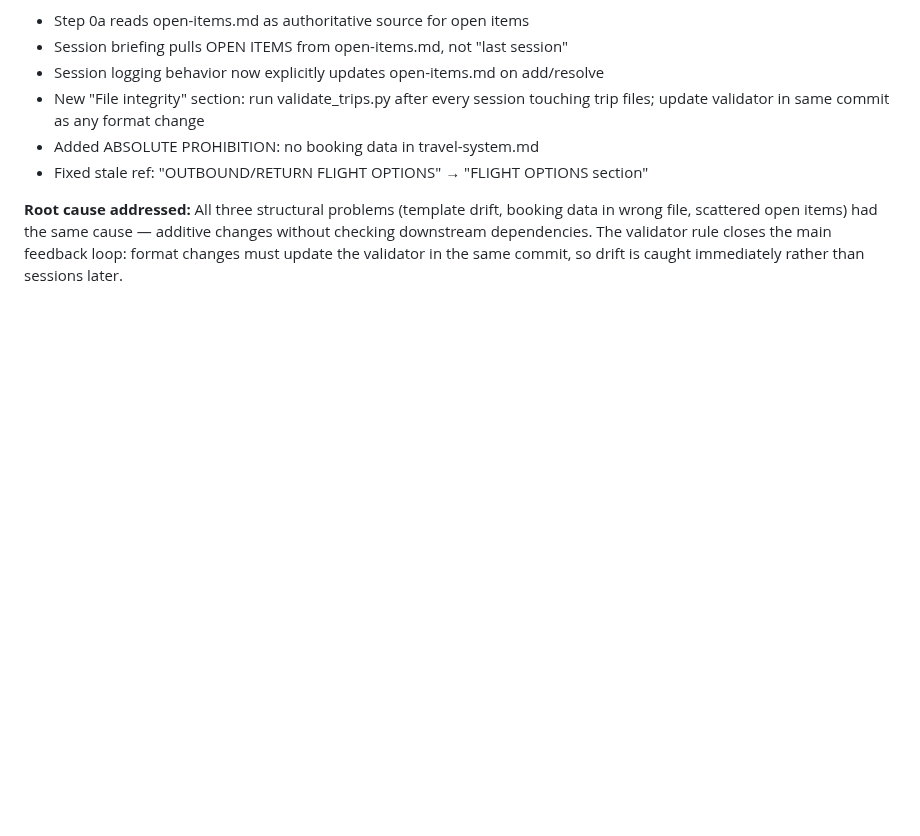
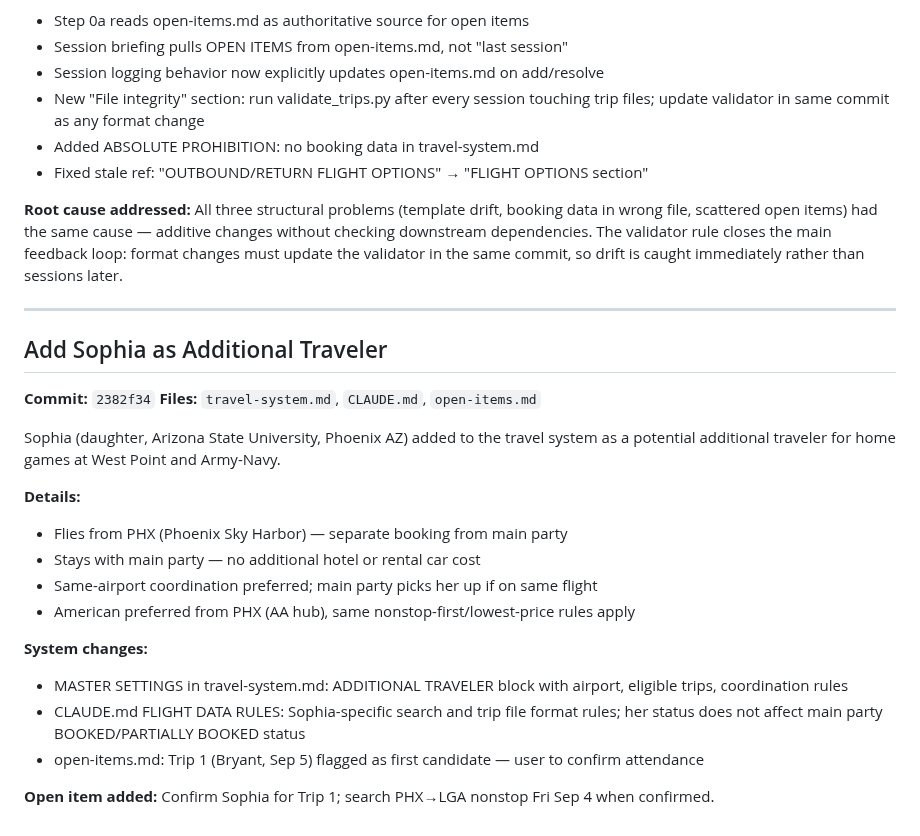
Before and after one commit to teamofoxen/ArmyFootball26, a Markdown page: logs/session-2026-03-28.md, the part around the change. GitHub-like rendering; blank space fills up the shorter version.

Commit message:
Log: Sophia added as additional traveler (PHX) — Trip 1 flagged as first candidate
Co-Authored-By: Claude Sonnet 4.6 <noreply@anthropic.com>

```diff
--- a/logs/session-2026-03-28.md
+++ b/logs/session-2026-03-28.md
@@ -88,3 +88,24 @@ Four structural problems identified and fixed in one pass:
 - Fixed stale ref: "OUTBOUND/RETURN FLIGHT OPTIONS" → "FLIGHT OPTIONS section"
 
 **Root cause addressed:** All three structural problems (template drift, booking data in wrong file, scattered open items) had the same cause — additive changes without checking downstream dependencies. The validator rule closes the main feedback loop: format changes must update the validator in the same commit, so drift is caught immediately rather than sessions later.
+
+---
+
+## Add Sophia as Additional Traveler
+**Commit:** `2382f34`
+**Files:** `travel-system.md`, `CLAUDE.md`, `open-items.md`
+
+Sophia (daughter, Arizona State University, Phoenix AZ) added to the travel system as a potential additional traveler for home games at West Point and Army-Navy.
+
+**Details:**
+- Flies from PHX (Phoenix Sky Harbor) — separate booking from main party
+- Stays with main party — no additional hotel or rental car cost
+- Same-airport coordination preferred; main party picks her up if on same flight
+- American preferred from PHX (AA hub), same nonstop-first/lowest-price rules apply
+
+**System changes:**
+- MASTER SETTINGS in travel-system.md: ADDITIONAL TRAVELER block with airport, eligible trips, coordination rules
+- CLAUDE.md FLIGHT DATA RULES: Sophia-specific search and trip file format rules; her status does not affect main party BOOKED/PARTIALLY BOOKED status
+- open-items.md: Trip 1 (Bryant, Sep 5) flagged as first candidate — user to confirm attendance
+
+**Open item added:** Confirm Sophia for Trip 1; search PHX→LGA nonstop Fri Sep 4 when confirmed.
```
